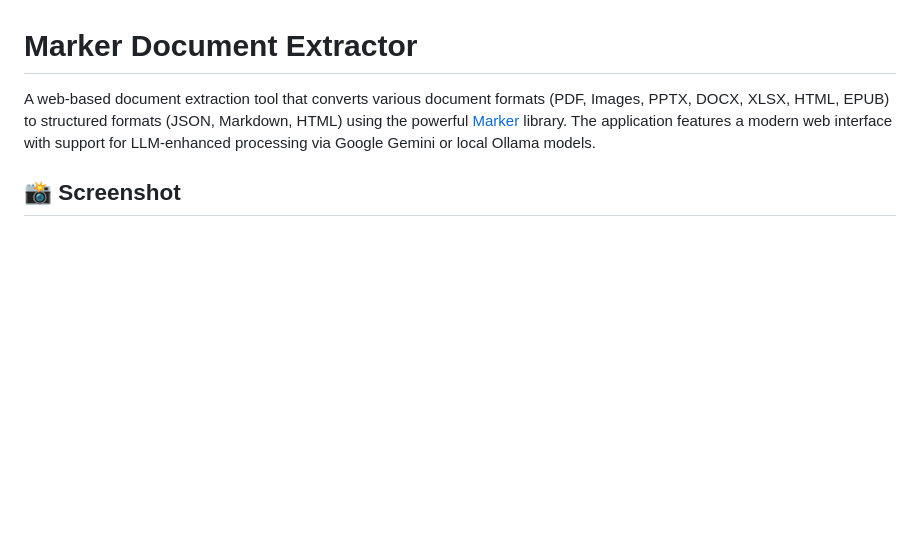
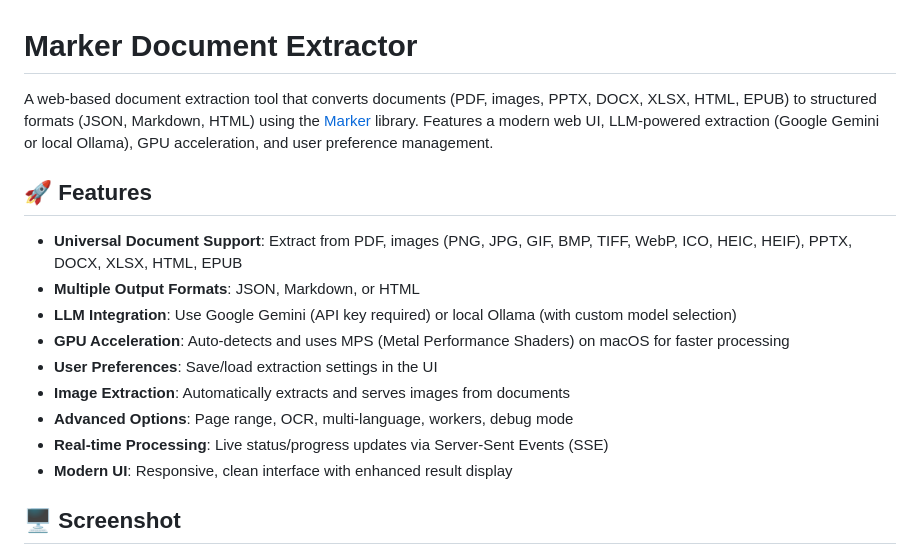
Before and after one commit to zorgy28/marker-document-extractor, a Markdown page: README.md, the part around the change printed below. Drawn GitHub-style; blank space fills up the shorter version.

```diff
--- a/README.md
+++ b/README.md
@@ -1,8 +1,20 @@
 # Marker Document Extractor
 
-A web-based document extraction tool that converts various document formats (PDF, Images, PPTX, DOCX, XLSX, HTML, EPUB) to structured formats (JSON, Markdown, HTML) using the powerful [Marker](https://github.com/VikParuchuri/marker) library. The application features a modern web interface with support for LLM-enhanced processing via Google Gemini or local Ollama models.
+A web-based document extraction tool that converts documents (PDF, images, PPTX, DOCX, XLSX, HTML, EPUB) to structured formats (JSON, Markdown, HTML) using the [Marker](https://github.com/VikParuchuri/marker) library. Features a modern web UI, LLM-powered extraction (Google Gemini or local Ollama), GPU acceleration, and user preference management.
 
-## 📸 Screenshot
+## 🚀 Features
+
+- **Universal Document Support**: Extract from PDF, images (PNG, JPG, GIF, BMP, TIFF, WebP, ICO, HEIC, HEIF), PPTX, DOCX, XLSX, HTML, EPUB
+- **Multiple Output Formats**: JSON, Markdown, or HTML
+- **LLM Integration**: Use Google Gemini (API key required) or local Ollama (with custom model selection)
+- **GPU Acceleration**: Auto-detects and uses MPS (Metal Performance Shaders) on macOS for faster processing
+- **User Preferences**: Save/load extraction settings in the UI
+- **Image Extraction**: Automatically extracts and serves images from documents
+- **Advanced Options**: Page range, OCR, multi-language, workers, debug mode
+- **Real-time Processing**: Live status/progress updates via Server-Sent Events (SSE)
+- **Modern UI**: Responsive, clean interface with enhanced result display
+
+## 🖥️ Screenshot
 
 ![Marker Document Extractor Interface](screenshot.png)
 
```
Also changed, not shown: other parts of README.md (+7 -51 lines).
